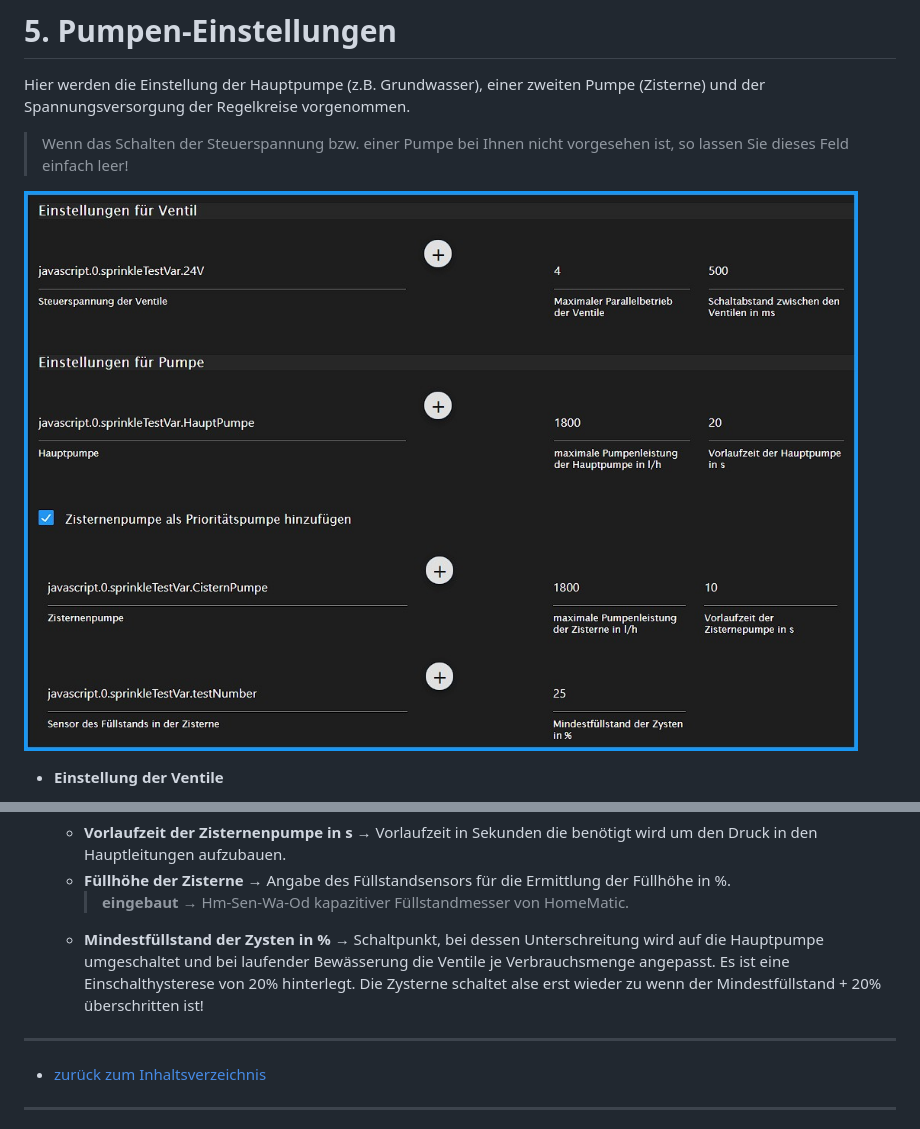
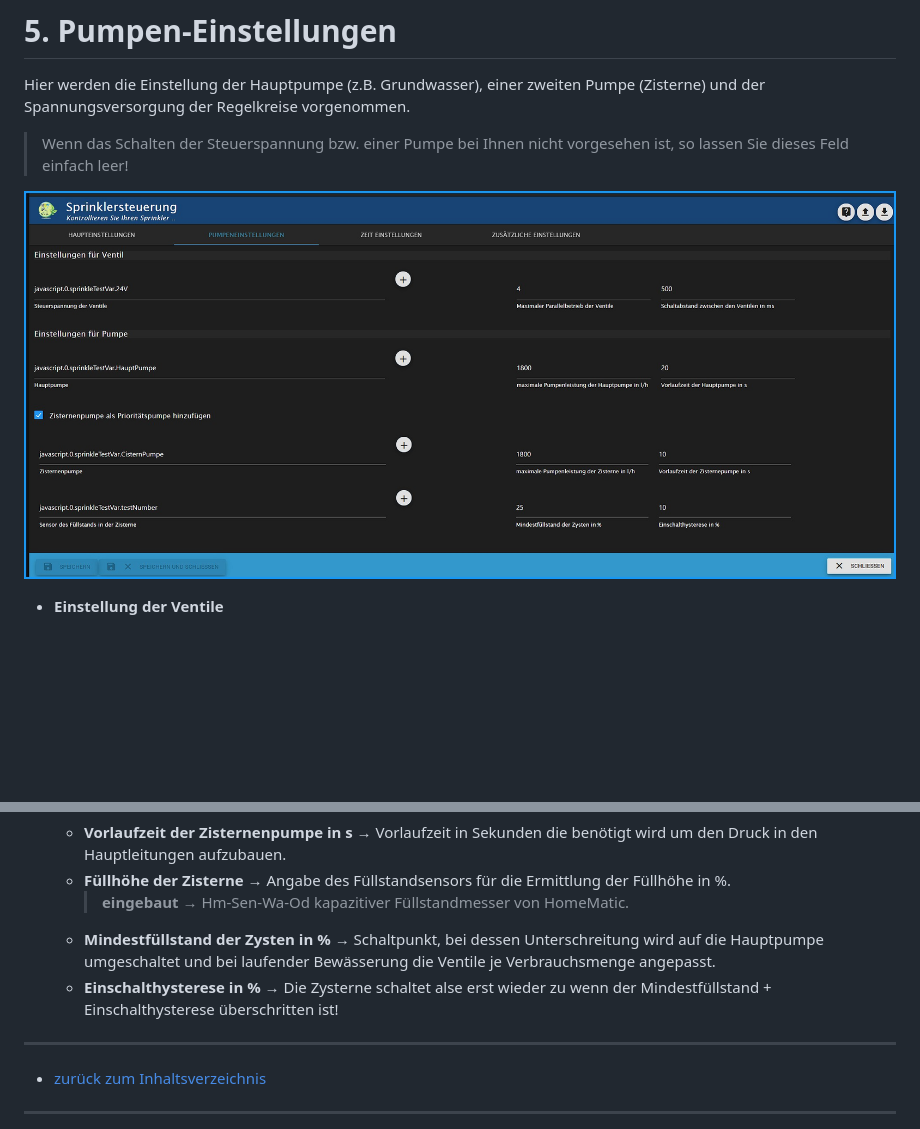
Before and after one commit to Dirk-Peter-md/ioBroker.sprinklecontrol, a Markdown page: docs/de/sprinklecontrol.md, 2 parts joined by grey strips. GitHub-like rendering; pictures changed too: docs/de/img/Pumpeneinstellung.jpg; blank space fills up the shorter version.

```diff
--- a/docs/de/sprinklecontrol.md
+++ b/docs/de/sprinklecontrol.md
@@ -349,7 +349,8 @@ Hier werden die Einstellung der Hauptpumpe (z.B. Grundwasser), einer zweiten Pum
     * **Vorlaufzeit der Zisternenpumpe in s** → Vorlaufzeit in Sekunden die benötigt wird um den Druck in den Hauptleitungen aufzubauen.
     * **Füllhöhe der Zisterne** → Angabe des Füllstandsensors für die Ermittlung der Füllhöhe in %.
         > **eingebaut** → Hm-Sen-Wa-Od kapazitiver Füllstandmesser von HomeMatic.
-    * **Mindestfüllstand der Zysten in %** → Schaltpunkt, bei dessen Unterschreitung wird auf die Hauptpumpe umgeschaltet und bei laufender Bewässerung die Ventile je Verbrauchsmenge angepasst. Es ist eine Einschalthysterese von 20% hinterlegt. Die Zysterne schaltet alse erst wieder zu wenn der Mindestfüllstand + 20% überschritten ist!
+    * **Mindestfüllstand der Zysten in %** → Schaltpunkt, bei dessen Unterschreitung wird auf die Hauptpumpe umgeschaltet und bei laufender Bewässerung die Ventile je Verbrauchsmenge angepasst.
+    * **Einschalthysterese in %** → Die Zysterne schaltet alse erst wieder zu wenn der Mindestfüllstand + Einschalthysterese überschritten ist!
 
 ---
 
```
Also changed, not shown: README.md (+3 -0 lines), 16 other files.
